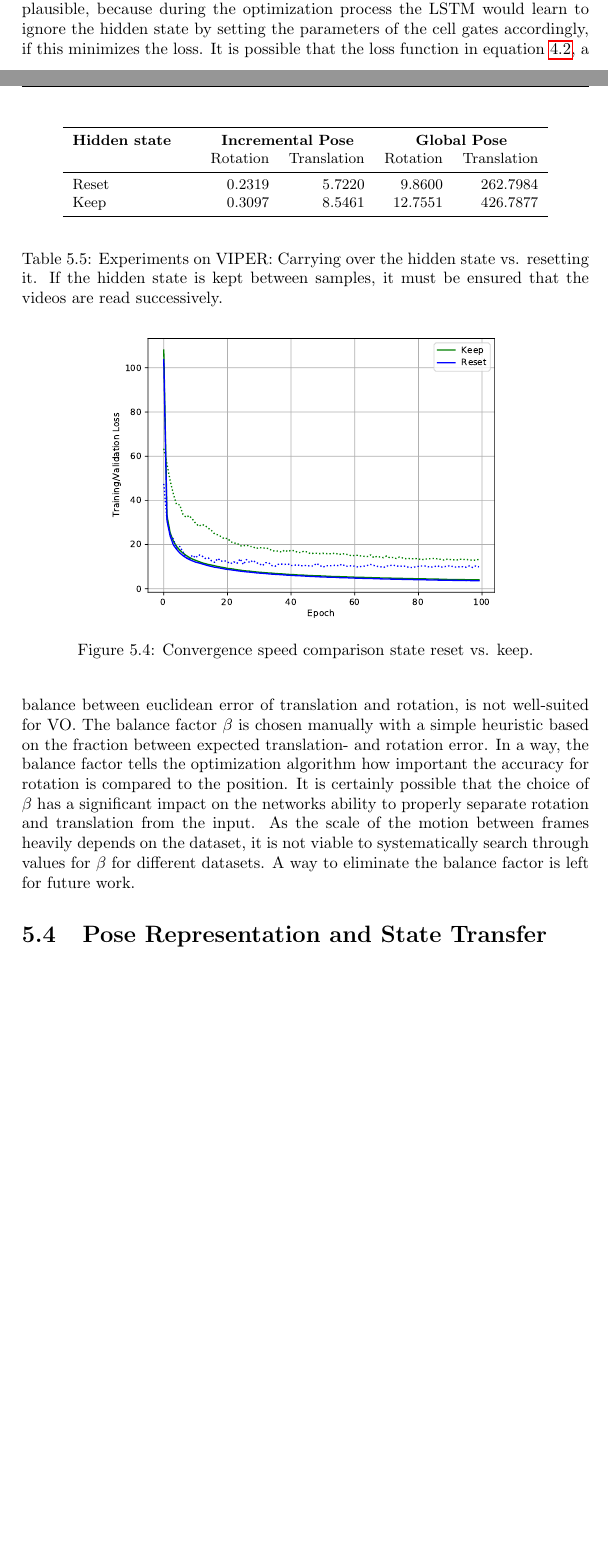
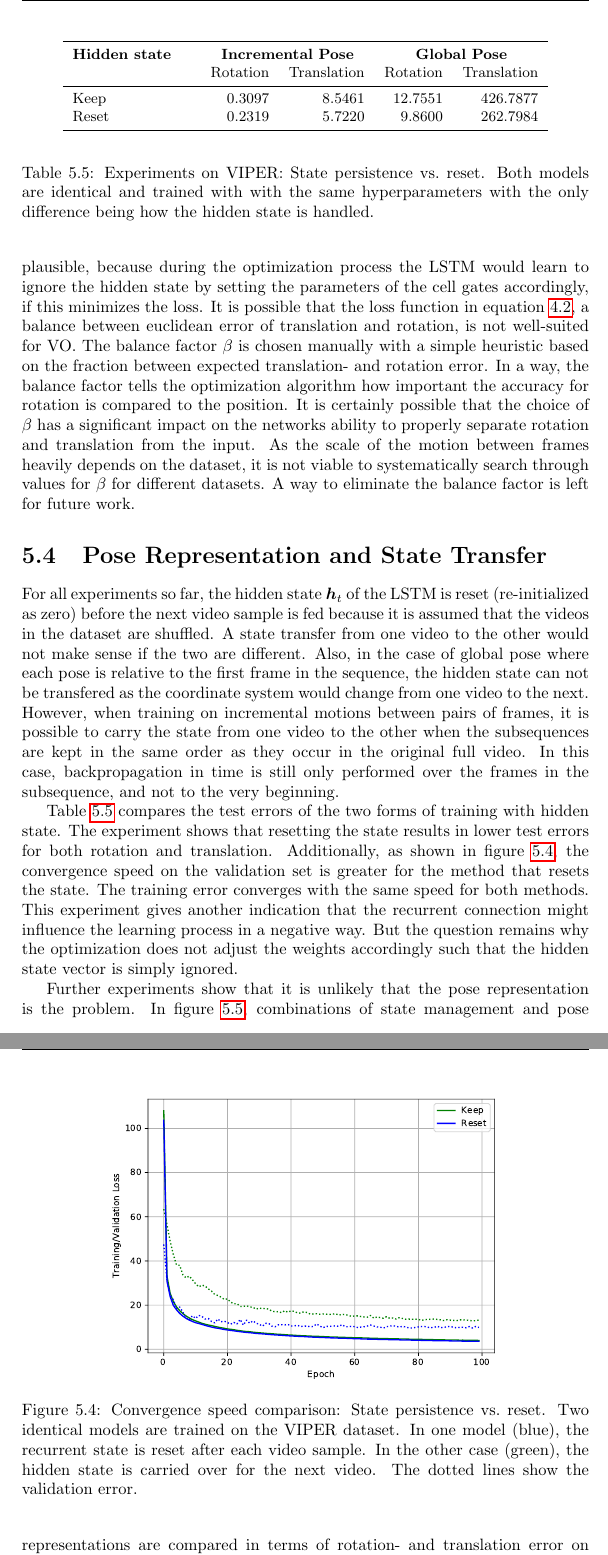
Before and after one commit to awaelchli/master-thesis, a LaTeX thesis (Document/main.tex, which reads Document/Chapters/Experiments.tex): two parts of pages 45 and 46 of 58 before the commit and two parts of pages 46 and 47 of 59 after it, joined at a grey line, cut so that both start at the same text, the shorter picture padded with empty space. Compiled offline with pdfLaTeX.

Commit message:
figures and text for state/quaternion experiment, figure for state transfer updated

```diff
--- a/Document/Chapters/Experiments.tex
+++ b/Document/Chapters/Experiments.tex
@@ -313,6 +313,14 @@
 		A way to eliminate the balance factor is left for future work.
 
 	\section{Pose Representation and State Transfer}
+		For all experiments so far, the hidden state $\vectr{h}_t$ of the LSTM is reset (re-initialized as zero) before the next video sample is fed because it is assumed that the videos in the dataset are shuffled.
+		A state transfer from one video to the other would not make sense if the two are different.
+		Also, in the case of global pose where each pose is relative to the first frame in the sequence, the hidden state can not be transfered as the coordinate system would change from one video to the next.
+		However, when training on incremental motions between pairs of frames, it is possible to carry the state from one video to the other when the subsequences are kept in the same order as they occur in the original full video.
+		In this case, backpropagation in time is still only performed over the frames in the subsequence, and not to the very beginning.
+
+		Table~\ref{tbl:viper-state-reset-vs-keep} compares the test errors of the two forms of training with hidden state.
+		The experiment shows that resetting the state results in lower test errors for both rotation and translation.
 		\begin{table}[tb]
 			\small
 			\begin{center}
@@ -323,27 +331,34 @@
 					\textbf{Hidden state} & & \multicolumn{2}{c}{\textbf{Incremental Pose}} & \multicolumn{2}{c}{\textbf{Global Pose}} \\
 					& & Rotation & Translation & Rotation & Translation \\
 					\midrule
+					Keep		&			& 0.3097	& 8.5461	& 12.7551	& 426.7877		\\
 					Reset 		& 			& 0.2319	& 5.7220	& 9.8600	& 262.7984		\\
-					Keep		&			& 0.3097	& 8.5461	& 12.7551	& 426.7877		\\
 					\bottomrule
 				\end{tabular}
 			\end{center}
-			\caption[Experiments on VIPER: Carrying over the hidden state vs. resetting it]
-					{Experiments on VIPER: Carrying over the hidden state vs. resetting it.
-					 If the hidden state is kept between samples, it must be ensured that the videos are read successively.
-					 %When the state is reset, it is possible to shuffle the dataset and feed each video independently.
-					 \label{tbl:kitti-removing-lstm}}
+			\caption[Experiments on VIPER: State persistence vs.\@ reset]
+					{Experiments on VIPER: State persistence vs.\@ reset.
+					 Both models are identical and trained with with the same hyperparameters with the only difference being how the hidden state is handled.
+					 \label{tbl:viper-state-reset-vs-keep}}
 		\end{table}
-
+		Additionally, as shown in figure~\ref{fig:viper-convergence-speed-state-reset-vs-keep}, the convergence speed on the validation set is greater for the method that resets the state.
+		The training error converges with the same speed for both methods.
 		\begin{figure}[t]
 			\centering
 			\includegraphics[width=0.7\linewidth]{Python-Plots/deepvo-VIPER/convergence-speed-keep-vs-reset}
-			\caption[]
-					{Convergence speed comparison state reset vs. keep.}
+			\caption[Convergence speed comparison: State persistence vs.\@ reset]
+					{Convergence speed comparison: State persistence vs.\@ reset.
+					 Two identical models are trained on the VIPER dataset.
+					 In one model (blue), the recurrent state is reset after each video sample.
+					 In the other case (green), the hidden state is carried over for the next video.
+					 The dotted lines show the validation error.
+					 \label{fig:viper-convergence-speed-state-reset-vs-keep}}
 		\end{figure}
+		This experiment gives another indication that the recurrent connection might influence the learning process in a negative way.
+		But the question remains why the optimization does not adjust the weights accordingly such that the hidden state vector is simply ignored.
 
-
-
+		Further experiments show that it is unlikely that the pose representation is the problem.
+		In figure~\ref{fig:viper-euler-vs-quat-vs-hidden-state-keep-or-reset}, combinations of state management and pose representations are compared in terms of rotation- and translation error on VIPER.
 		\begin{figure}
 			\centering
 			\begin{subfigure}[b]{0.5\linewidth}
```
Also changed, not shown: Document/Chapters/Conclusion.tex (+4 -1 lines), Figures/Foundations/LSTM-hidden-state-loop.pdf, Figures/Foundations/LSTM-hidden-state-loop.svg, Document/Chapters/Experiments.tex (43 more changed lines).
